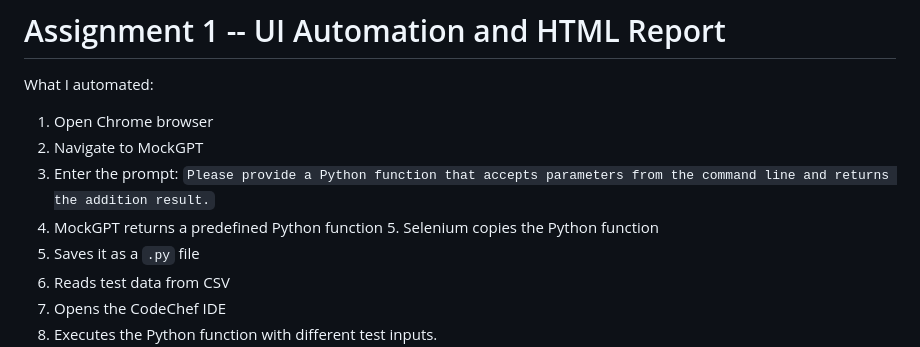
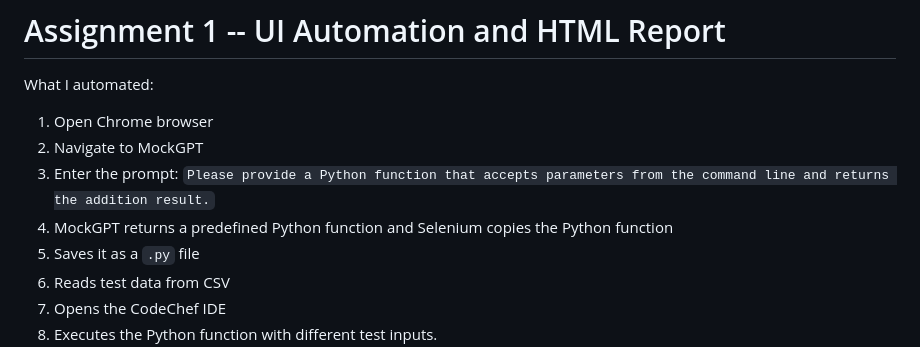
Before and after one commit to prajjwol1/automation-assignment, a Markdown page: README.md, the part around the change. Rendered like a GitHub page.

```diff
--- a/README.md
+++ b/README.md
@@ -11,7 +11,7 @@ What I automated:
 2. Navigate to MockGPT
 3. Enter the prompt:
   `Please provide a Python function that accepts parameters from the command line and returns the addition result.`
-4. MockGPT returns a predefined Python function 5. Selenium copies the Python function
+4. MockGPT returns a predefined Python function and Selenium copies the Python function
 5. Saves it as a `.py` file
 6. Reads test data from CSV
 7. Opens the CodeChef IDE
```
